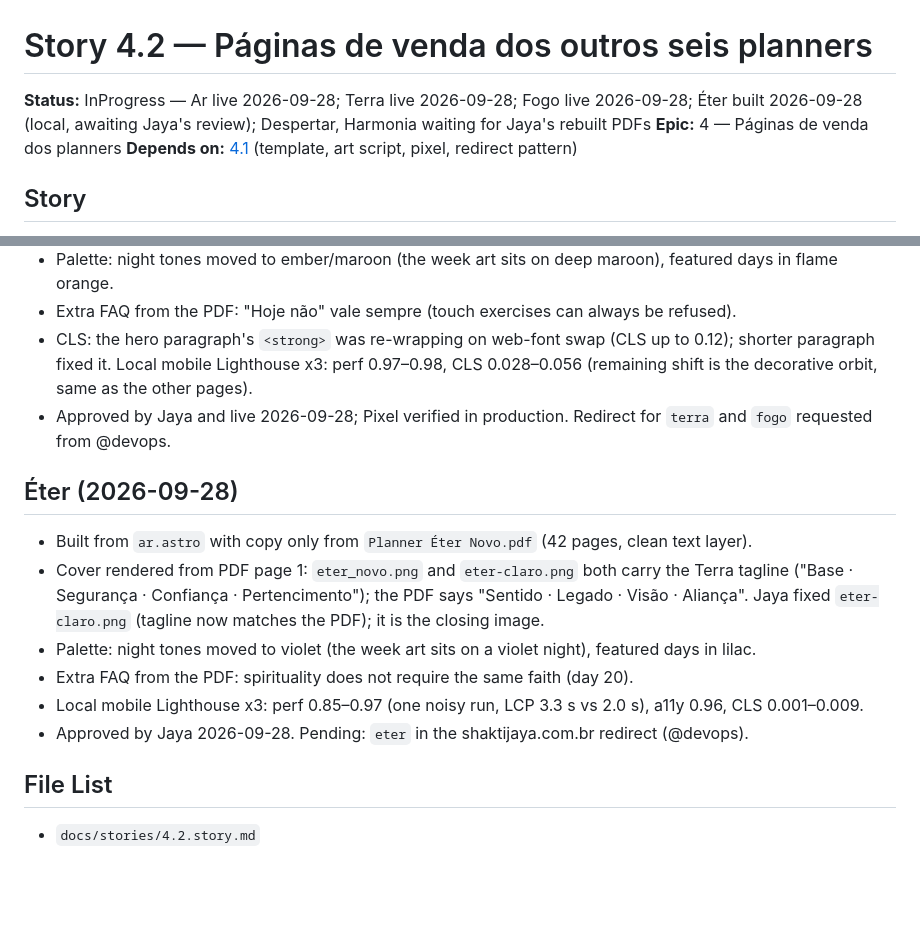
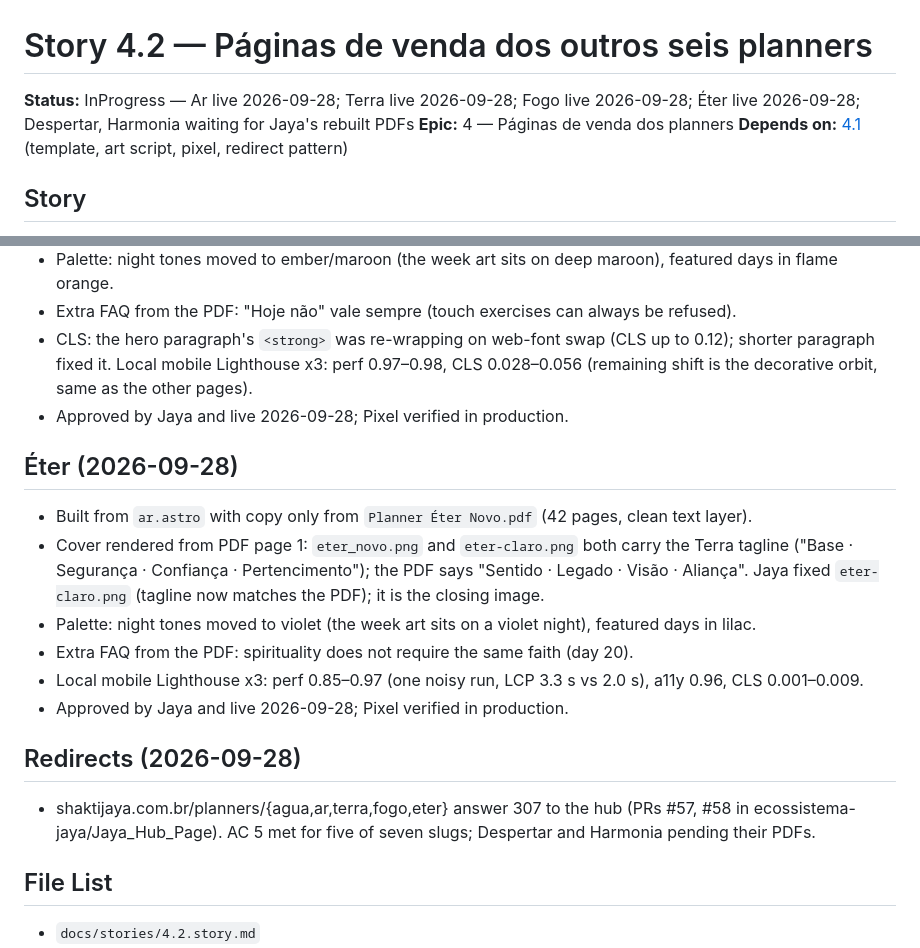
Before and after one commit to ecossistema-jaya/hub-ecossistema, a Markdown page: docs/stories/4.2.story.md, 2 parts joined by grey strips. Drawn GitHub-style; blank space fills up the shorter version.

```diff
--- a/docs/stories/4.2.story.md
+++ b/docs/stories/4.2.story.md
@@ -1,6 +1,6 @@
 # Story 4.2 — Páginas de venda dos outros seis planners
 
-**Status:** InProgress — Ar live 2026-09-28; Terra live 2026-09-28; Fogo live 2026-09-28; Éter built 2026-09-28 (local, awaiting Jaya's review); Despertar, Harmonia waiting for Jaya's rebuilt PDFs
+**Status:** InProgress — Ar live 2026-09-28; Terra live 2026-09-28; Fogo live 2026-09-28; Éter live 2026-09-28; Despertar, Harmonia waiting for Jaya's rebuilt PDFs
 **Epic:** 4 — Páginas de venda dos planners
 **Depends on:** [4.1](4.1.story.md) (template, art script, pixel, redirect pattern)
 
@@ -56,7 +56,7 @@ Jaya approved a dedicated page model (her Água package) over the generic templa
 - Palette: night tones moved to ember/maroon (the week art sits on deep maroon), featured days in flame orange.
 - Extra FAQ from the PDF: "Hoje não" vale sempre (touch exercises can always be refused).
 - CLS: the hero paragraph's `<strong>` was re-wrapping on web-font swap (CLS up to 0.12); shorter paragraph fixed it. Local mobile Lighthouse x3: perf 0.97–0.98, CLS 0.028–0.056 (remaining shift is the decorative orbit, same as the other pages).
-- Approved by Jaya and live 2026-09-28; Pixel verified in production. Redirect for `terra` and `fogo` requested from @devops.
+- Approved by Jaya and live 2026-09-28; Pixel verified in production.
 
 ## Éter (2026-09-28)
 
@@ -65,7 +65,11 @@ Jaya approved a dedicated page model (her Água package) over the generic templa
 - Palette: night tones moved to violet (the week art sits on a violet night), featured days in lilac.
 - Extra FAQ from the PDF: spirituality does not require the same faith (day 20).
 - Local mobile Lighthouse x3: perf 0.85–0.97 (one noisy run, LCP 3.3 s vs 2.0 s), a11y 0.96, CLS 0.001–0.009.
-- Approved by Jaya 2026-09-28. Pending: `eter` in the shaktijaya.com.br redirect (@devops).
+- Approved by Jaya and live 2026-09-28; Pixel verified in production.
+
+## Redirects (2026-09-28)
+
+- shaktijaya.com.br/planners/{agua,ar,terra,fogo,eter} answer 307 to the hub (PRs #57, #58 in ecossistema-jaya/Jaya_Hub_Page). AC 5 met for five of seven slugs; Despertar and Harmonia pending their PDFs.
 
 ## File List
 
```
Also changed, not shown: docs/HANDOFF.md (+3 -2 lines).
